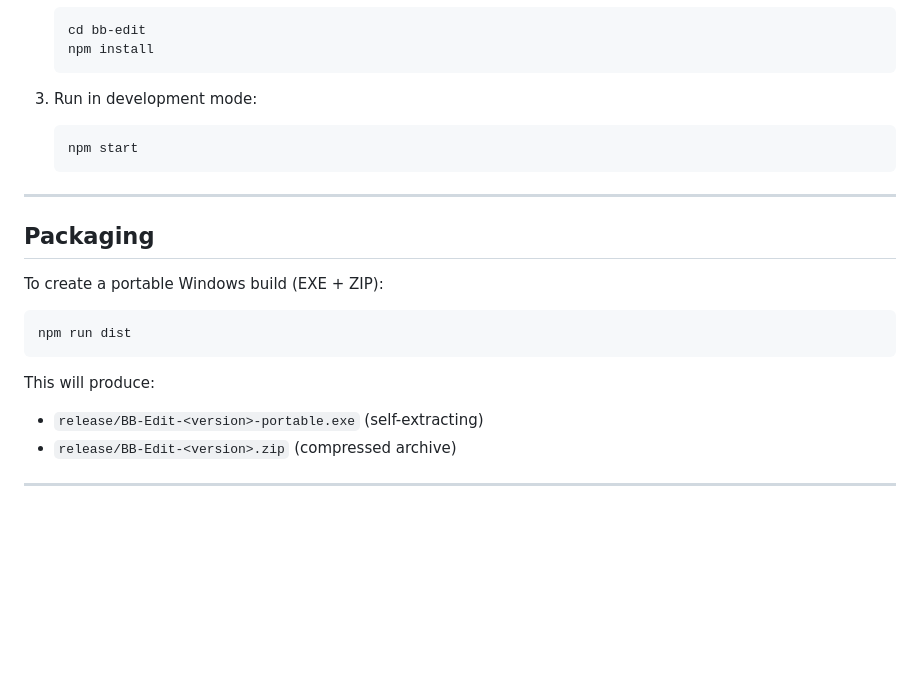
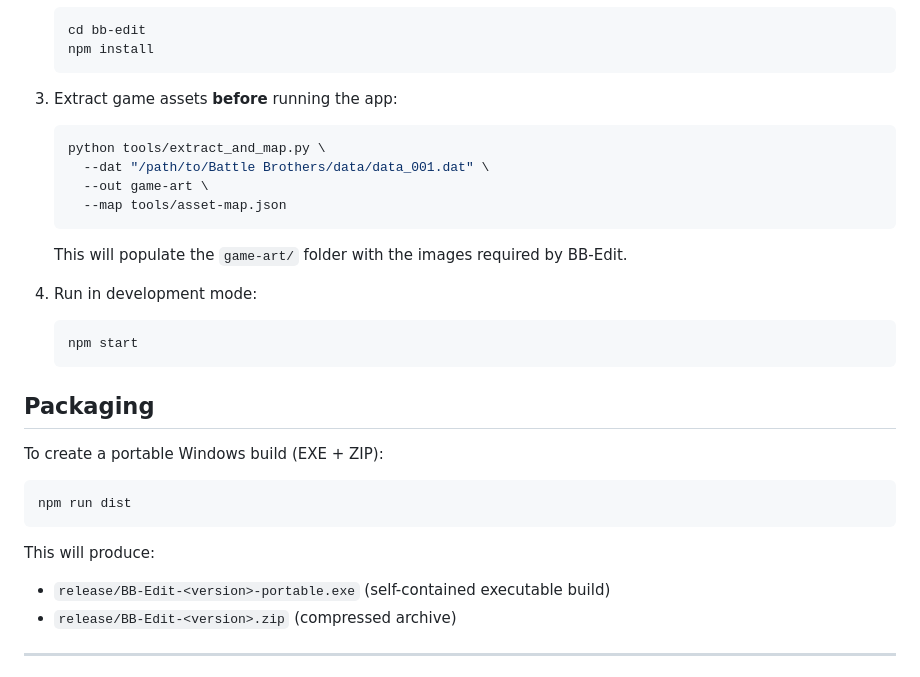
Before and after one commit to scarglamour/bb-edit, a Markdown page: README.md, the part around the change. Rendered like a GitHub page; blank space fills up the shorter version.

Commit message:
Added Step 3 - Extract game assets to installation instructions

````diff
--- a/README.md
+++ b/README.md
@@ -30,13 +30,22 @@
    npm install
    ```
 
-3. Run in development mode:
+3. Extract game assets **before** running the app:
+
+   ```bash
+   python tools/extract_and_map.py \
+     --dat "/path/to/Battle Brothers/data/data_001.dat" \
+     --out game-art \
+     --map tools/asset-map.json
+   ```
+
+   This will populate the `game-art/` folder with the images required by BB-Edit.
+
+4. Run in development mode:
 
    ```bash
    npm start
    ```
-
----
 
 ## Packaging
 
@@ -48,7 +57,7 @@ npm run dist
 
 This will produce:
 
-- `release/BB-Edit-<version>-portable.exe` (self-extracting)
+- `release/BB-Edit-<version>-portable.exe` (self-contained executable build)
 - `release/BB-Edit-<version>.zip` (compressed archive)
 
 ---
````
